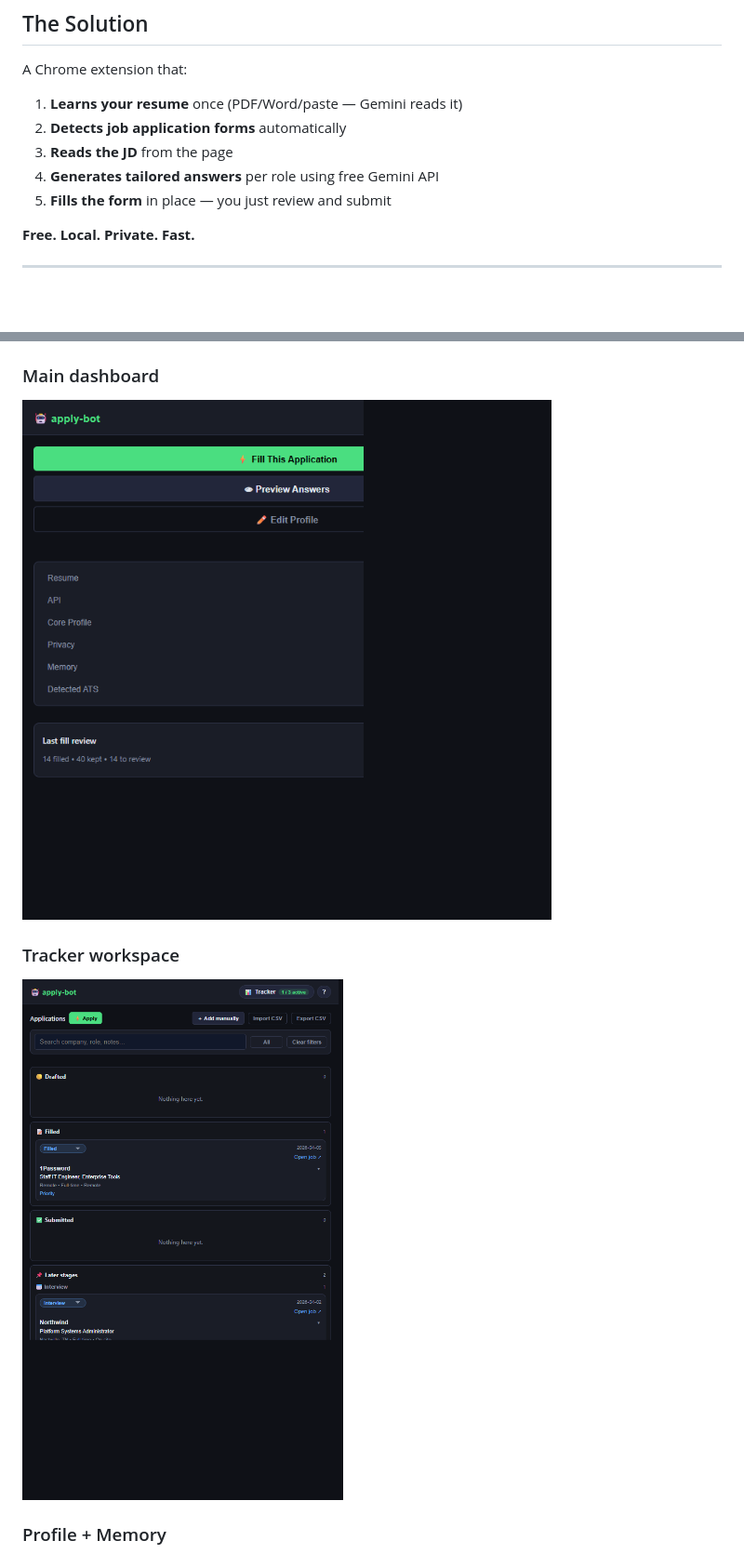
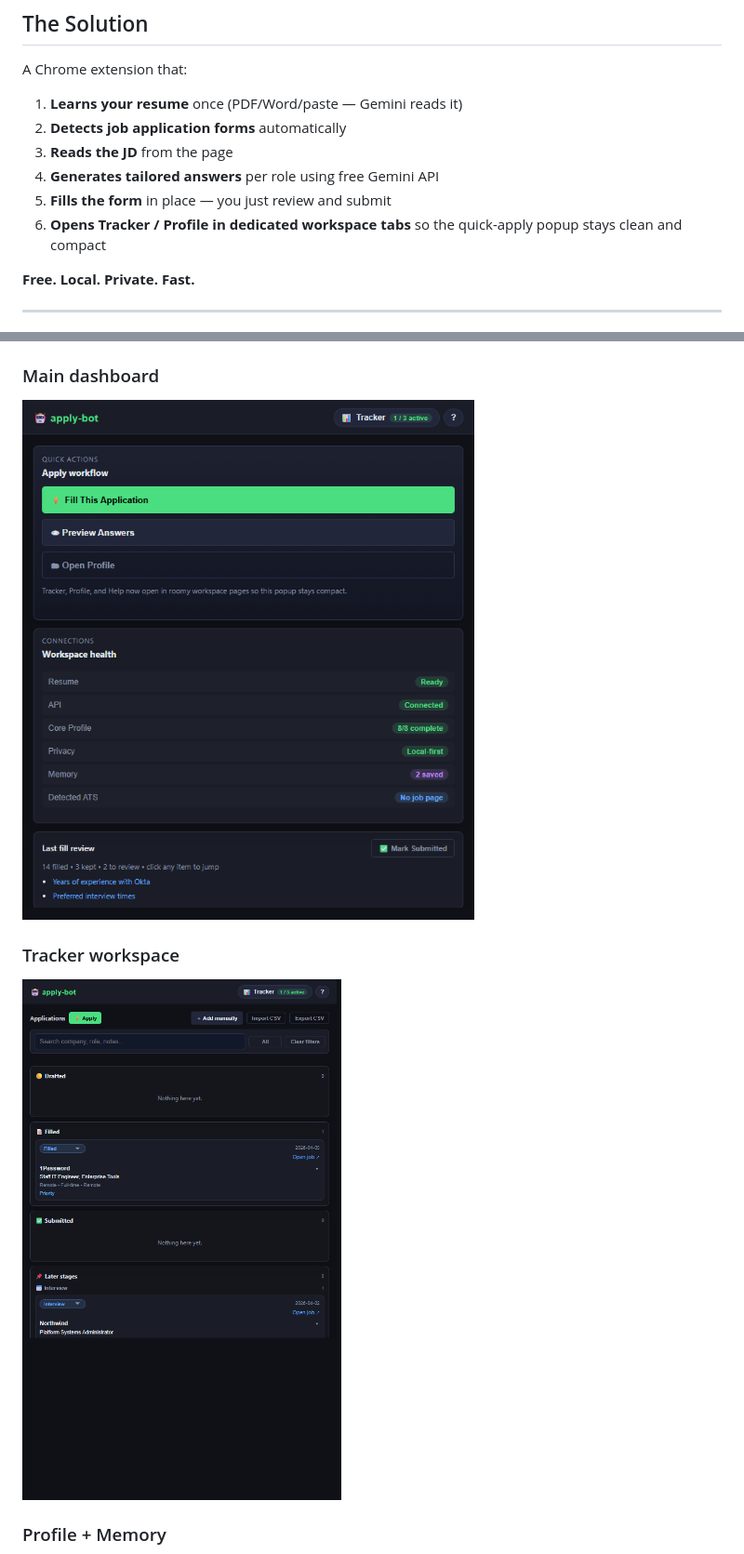
Before and after one commit to nitsuah/auto-apply-plugin, a Markdown page: README.md, 2 parts joined by grey strips. Shown: that part at 93% size. Drawn GitHub-style; pictures changed too: screenshots/main-dashboard.png, screenshots/tracker-workspace.png; blank space fills up the shorter version.

Commit message:
feat: polish workspace layout and dedicated tabs

```diff
--- a/README.md
+++ b/README.md
@@ -21,6 +21,7 @@ A Chrome extension that:
 3. **Reads the JD** from the page
 4. **Generates tailored answers** per role using free Gemini API
 5. **Fills the form** in place — you just review and submit
+6. **Opens Tracker / Profile in dedicated workspace tabs** so the quick-apply popup stays clean and compact
 
 **Free. Local. Private. Fast.**
 
```
Also changed, not shown: screenshots/profile-memory.png, 3 other files.
